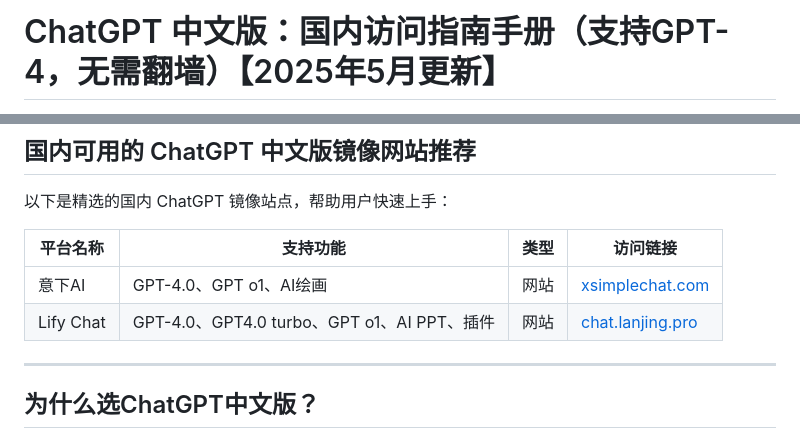
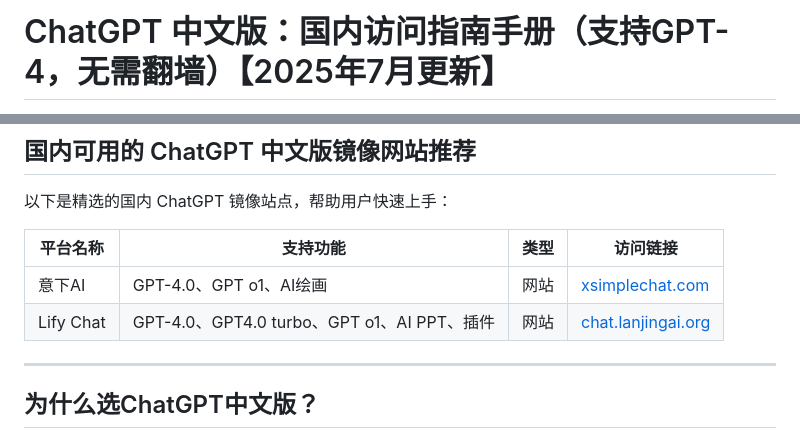
Before and after one commit to chatgpt-chinese-mirrors/ChatGPT-chinese-site, a Markdown page: README.md, 2 parts joined by grey strips. Rendered like a GitHub page.

```diff
--- a/README.md
+++ b/README.md
@@ -1,2 +1,2 @@
-# ChatGPT 中文版：国内访问指南手册（支持GPT-4，无需翻墙）【2025年5月更新】
+# ChatGPT 中文版：国内访问指南手册（支持GPT-4，无需翻墙）【2025年7月更新】
 
@@ -39,7 +39,7 @@
 | 平台名称            | 支持功能                   | 类型         | 访问链接                                                                                                                                    |
 | ------------------- | -------------------------- | ------------ | ------------------------------------------------------------------------------------------------------------------------------------------ |
 | 意下AI              | GPT-4.0、GPT o1、AI绘画     | 网站         | [xsimplechat.com](https://xsimplechat.com)                                                                                                  |
-| Lify Chat           | GPT-4.0、GPT4.0 turbo、GPT o1、AI PPT、插件 | 网站        | [chat.lanjing.pro](chat.lanjing.pro)
+| Lify Chat           | GPT-4.0、GPT4.0 turbo、GPT o1、AI PPT、插件 | 网站        | [chat.lanjingai.org](chat.lanjingai.org)
 
 ---
 
```
Also changed, not shown: other parts of README.md (+1 -1 lines).
